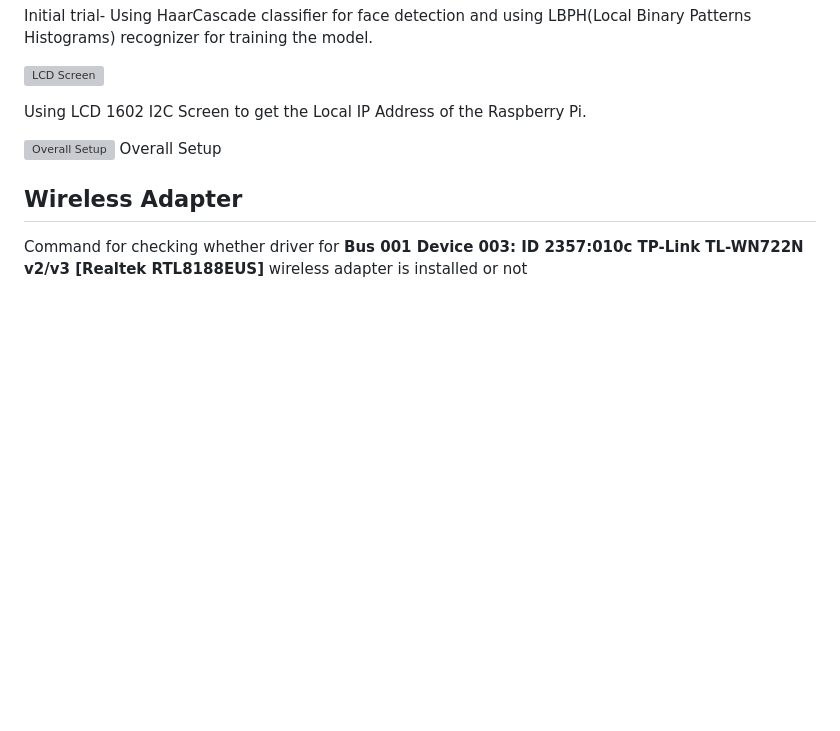
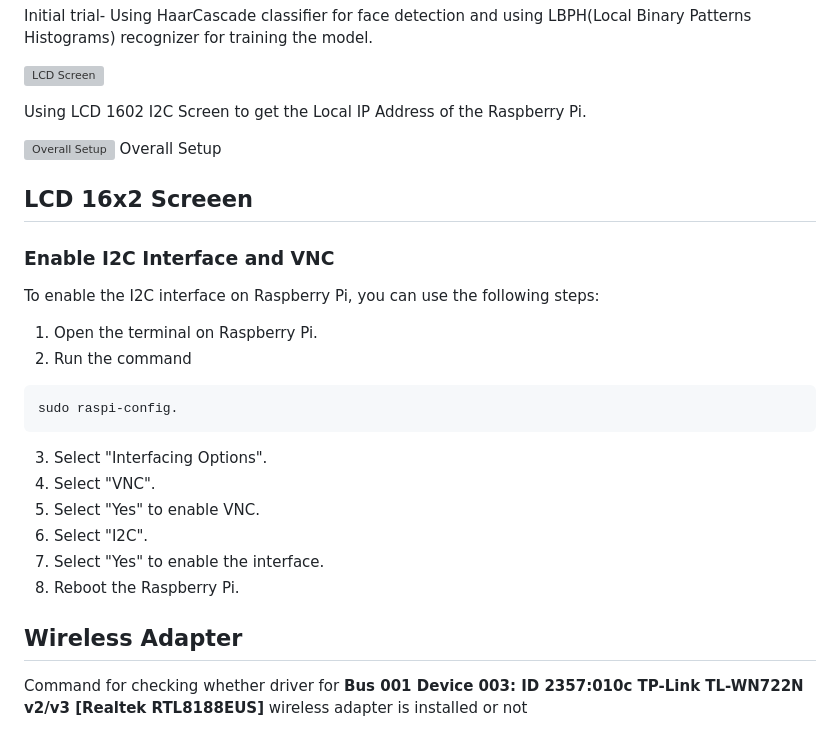
Before and after one commit to justsaumit/opencv-face-recognition-rpi4, a Markdown page: README.md, the part around the change. Drawn GitHub-style; blank space fills up the shorter version; grey boxes are pictures that could not be loaded.

Commit message:
README: Enable VNC and I2C

````diff
--- a/README.md
+++ b/README.md
@@ -47,6 +47,24 @@ Using LCD 1602 I2C Screen to get the Local IP Address of the Raspberry Pi.
 ![Overall Setup](media/setup.png)
 Overall Setup
 
+## LCD 16x2 Screeen
+
+### Enable I2C Interface and VNC
+To enable the I2C interface on Raspberry Pi, you can use the following steps:
+
+1. Open the terminal on Raspberry Pi.
+2. Run the command
+``` yaml
+sudo raspi-config.
+```
+3. Select "Interfacing Options".
+4. Select "VNC".
+5. Select "Yes" to enable VNC.
+6. Select "I2C".
+7. Select "Yes" to enable the interface.
+8. Reboot the Raspberry Pi.
+
+
 ## Wireless Adapter
 
 Command for checking whether driver for **Bus 001 Device 003: ID 2357:010c TP-Link TL-WN722N v2/v3 [Realtek RTL8188EUS]** wireless adapter is installed or not
````
